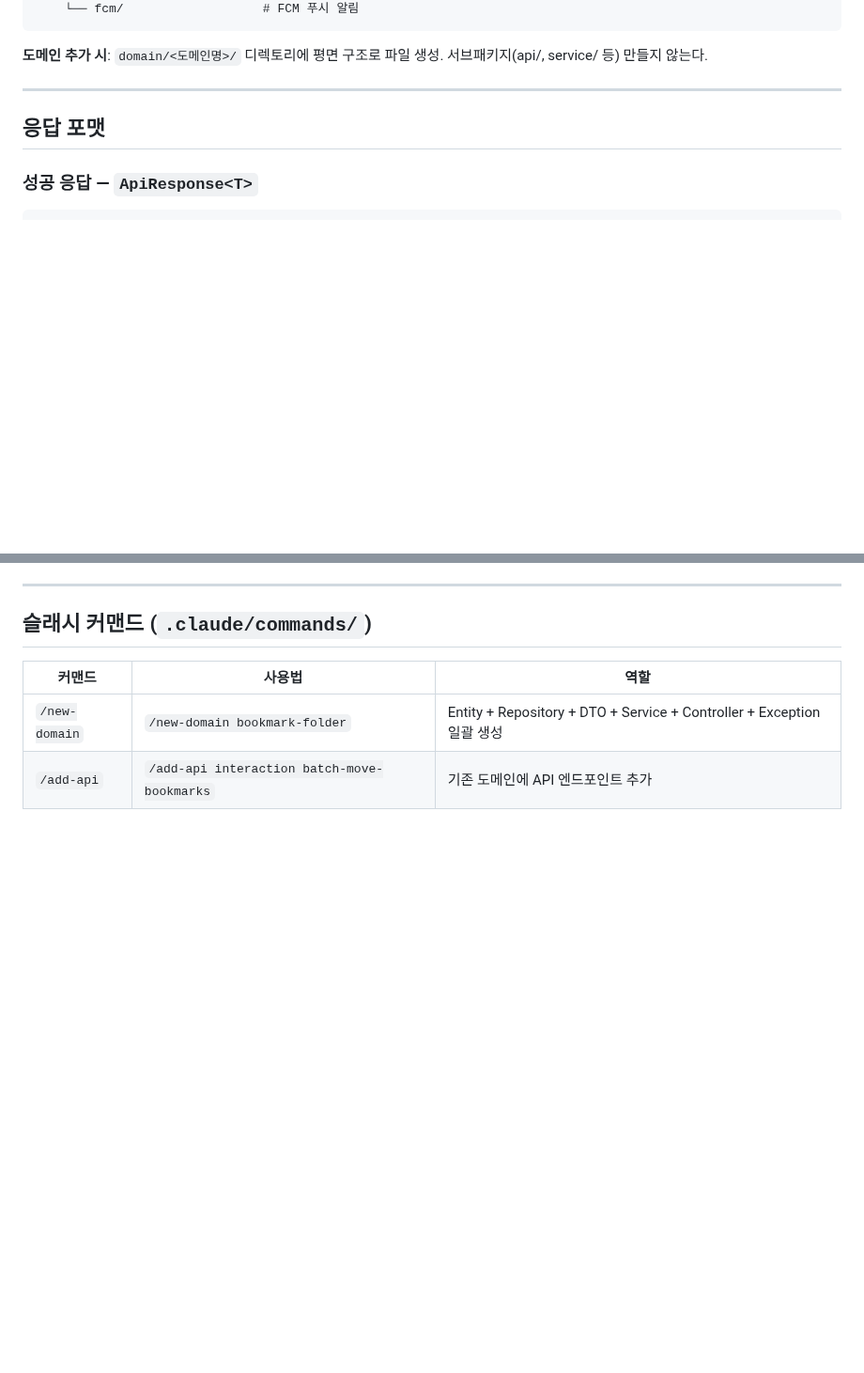
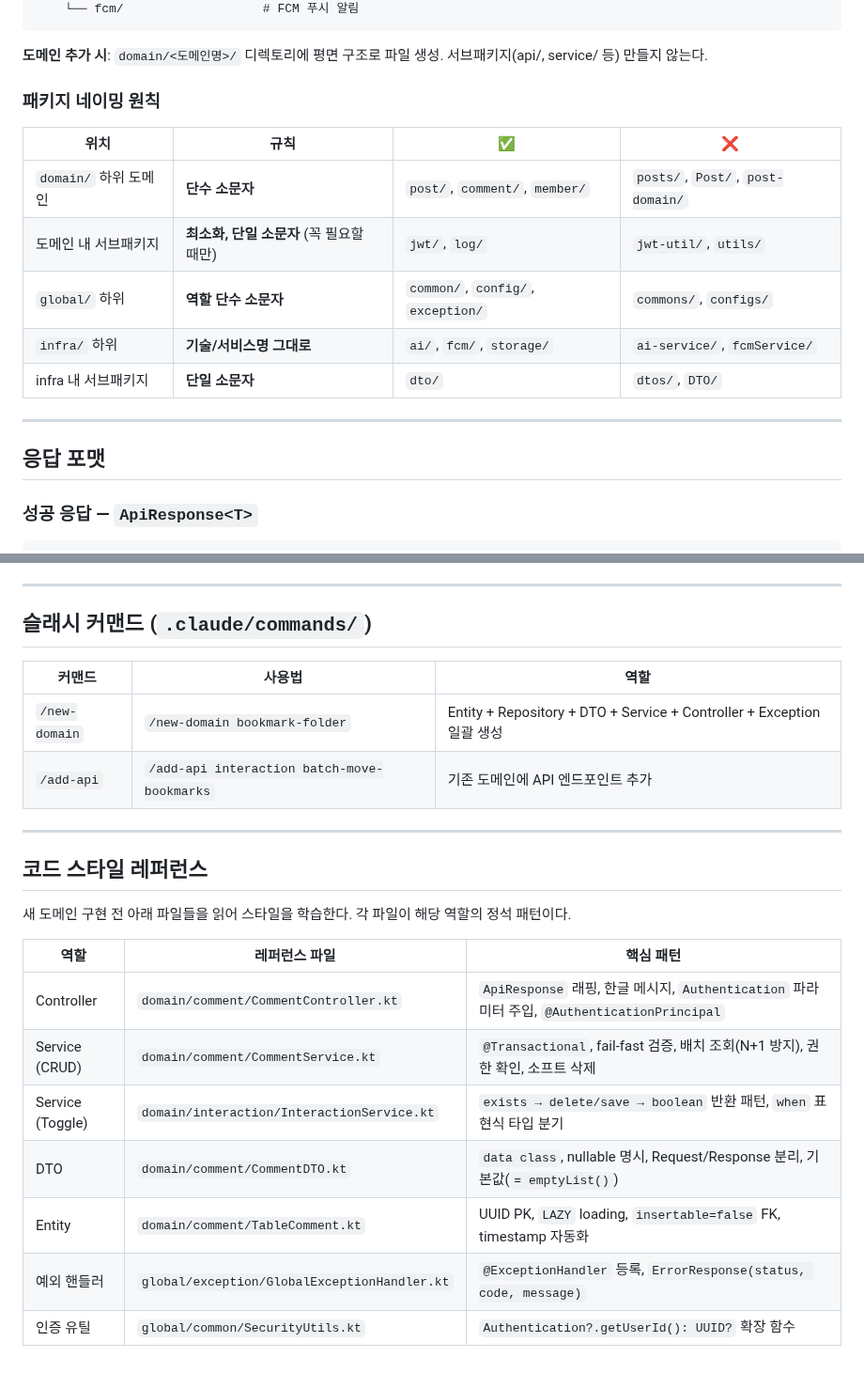
Before and after one commit to BAECHAN/link-sphere_BE_NEW, a Markdown page: .claude/CLAUDE.md, 2 parts joined by grey strips. Shown at 94% size. Rendered like a GitHub page; blank space fills up the shorter version.

Commit message:
docs(config): Claude Code 가이드에 코드 스타일 레퍼런스 및 패키지 네이밍 규칙 추가
AI가 새 도메인 생성 시 기존 코드 스타일을 자동으로 학습할 수 있도록
실제 레퍼런스 파일 목록과 패키지 네이밍 원칙을 CLAUDE.md에 명시함

- 패키지 네이밍 원칙 테이블 추가 (domain/global/infra 각 위치별 규칙)
- 코드 스타일 레퍼런스 섹션 추가: Controller/Service/DTO/Entity/예외/인증 유틸
  각 역할별 정석 파일 경로와 핵심 패턴 명시

Co-Authored-By: Claude Sonnet 4.6 <noreply@anthropic.com>

````diff
--- a/.claude/CLAUDE.md
+++ b/.claude/CLAUDE.md
@@ -118,6 +118,16 @@ src/main/kotlin/com/example/linksphere/
 ```
 
 **도메인 추가 시**: `domain/<도메인명>/` 디렉토리에 평면 구조로 파일 생성. 서브패키지(api/, service/ 등) 만들지 않는다.
+
+### 패키지 네이밍 원칙
+
+| 위치 | 규칙 | ✅ | ❌ |
+| ---- | ---- | -- | -- |
+| `domain/` 하위 도메인 | **단수 소문자** | `post/`, `comment/`, `member/` | `posts/`, `Post/`, `post-domain/` |
+| 도메인 내 서브패키지 | **최소화, 단일 소문자** (꼭 필요할 때만) | `jwt/`, `log/` | `jwt-util/`, `utils/` |
+| `global/` 하위 | **역할 단수 소문자** | `common/`, `config/`, `exception/` | `commons/`, `configs/` |
+| `infra/` 하위 | **기술/서비스명 그대로** | `ai/`, `fcm/`, `storage/` | `ai-service/`, `fcmService/` |
+| infra 내 서브패키지 | **단일 소문자** | `dto/` | `dtos/`, `DTO/` |
 
 ---
 
@@ -375,3 +385,19 @@ data class FolderResponse(
 | ------------- | ------------------------------------------- | ---------------------------------------------------------------------- |
 | `/new-domain` | `/new-domain bookmark-folder`               | Entity + Repository + DTO + Service + Controller + Exception 일괄 생성 |
 | `/add-api`    | `/add-api interaction batch-move-bookmarks` | 기존 도메인에 API 엔드포인트 추가                                      |
+
+---
+
+## 코드 스타일 레퍼런스
+
+새 도메인 구현 전 아래 파일들을 읽어 스타일을 학습한다. 각 파일이 해당 역할의 정석 패턴이다.
+
+| 역할 | 레퍼런스 파일 | 핵심 패턴 |
+| ---- | ------------- | --------- |
+| Controller | `domain/comment/CommentController.kt` | `ApiResponse` 래핑, 한글 메시지, `Authentication` 파라미터 주입, `@AuthenticationPrincipal` |
+| Service (CRUD) | `domain/comment/CommentService.kt` | `@Transactional`, fail-fast 검증, 배치 조회(N+1 방지), 권한 확인, 소프트 삭제 |
+| Service (Toggle) | `domain/interaction/InteractionService.kt` | `exists → delete/save → boolean` 반환 패턴, `when` 표현식 타입 분기 |
+| DTO | `domain/comment/CommentDTO.kt` | `data class`, nullable 명시, Request/Response 분리, 기본값(`= emptyList()`) |
+| Entity | `domain/comment/TableComment.kt` | UUID PK, `LAZY` loading, `insertable=false` FK, timestamp 자동화 |
+| 예외 핸들러 | `global/exception/GlobalExceptionHandler.kt` | `@ExceptionHandler` 등록, `ErrorResponse(status, code, message)` |
+| 인증 유틸 | `global/common/SecurityUtils.kt` | `Authentication?.getUserId(): UUID?` 확장 함수 |
````
